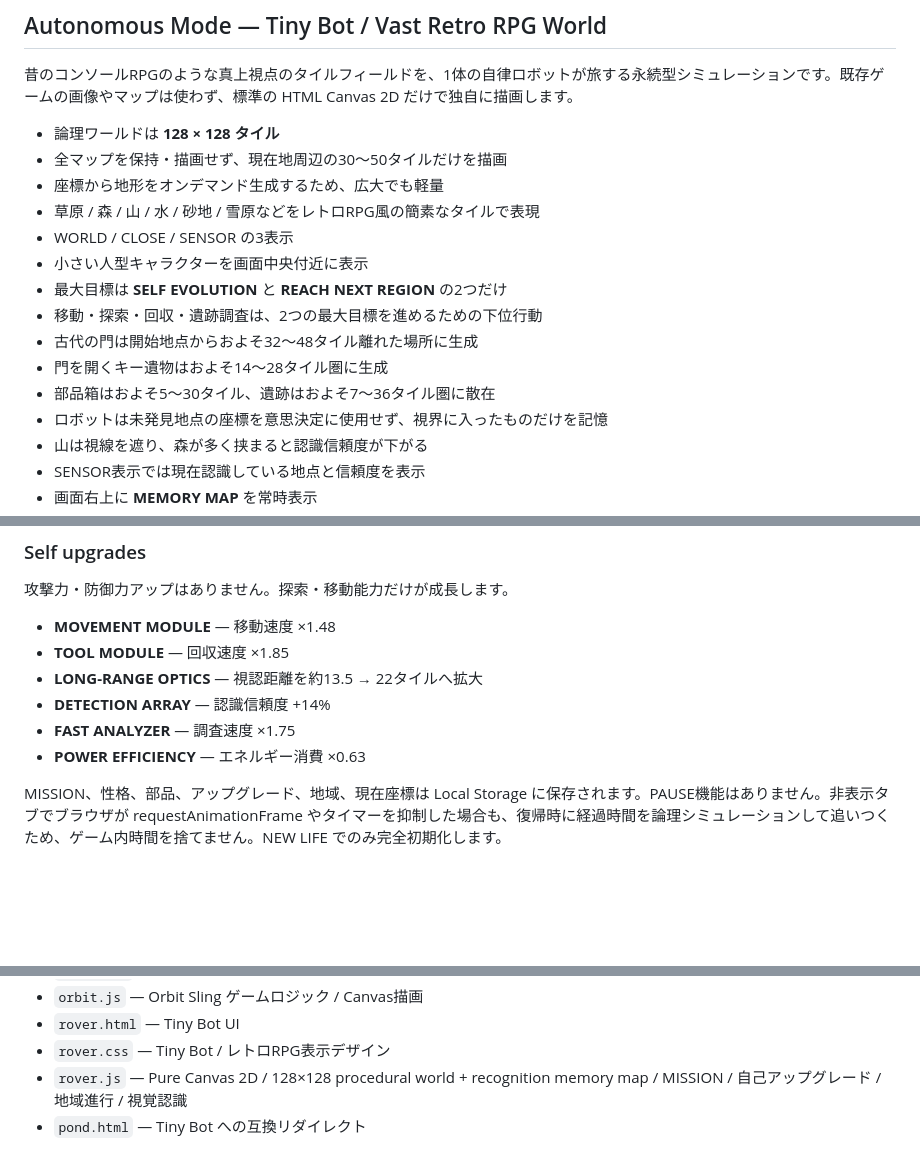
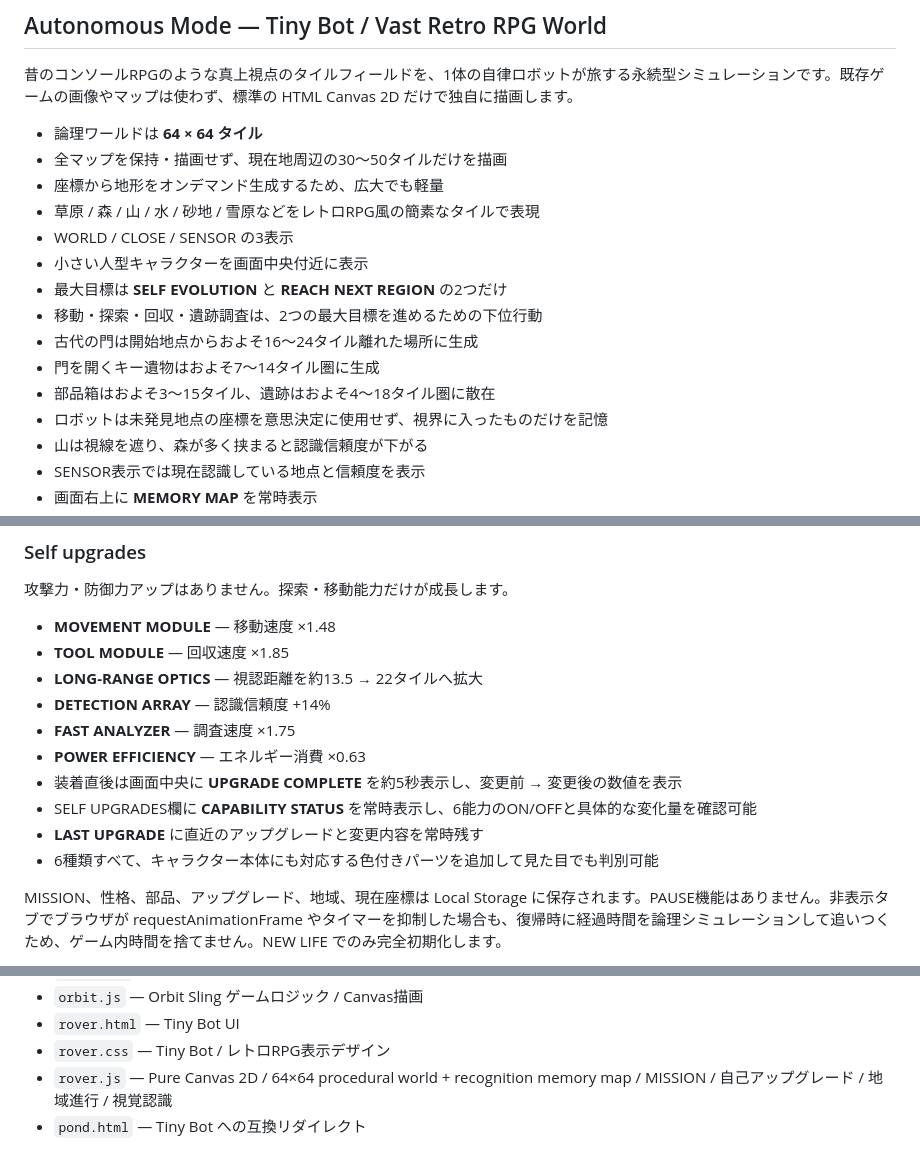
Before and after one commit to temesotejam/research-break-arcade, a Markdown page: README.md, 3 parts joined by grey strips. Drawn GitHub-style; blank space fills up the shorter version.

Commit message:
Document 64 tile world and upgrade feedback

```diff
--- a/README.md
+++ b/README.md
@@ -76,7 +76,7 @@
 
 昔のコンソールRPGのような真上視点のタイルフィールドを、1体の自律ロボットが旅する永続型シミュレーションです。既存ゲームの画像やマップは使わず、標準の HTML Canvas 2D だけで独自に描画します。
 
-- 論理ワールドは **128 × 128 タイル**
+- 論理ワールドは **64 × 64 タイル**
 - 全マップを保持・描画せず、現在地周辺の30〜50タイルだけを描画
 - 座標から地形をオンデマンド生成するため、広大でも軽量
 - 草原 / 森 / 山 / 水 / 砂地 / 雪原などをレトロRPG風の簡素なタイルで表現
@@ -84,9 +84,9 @@
 - 小さい人型キャラクターを画面中央付近に表示
 - 最大目標は **SELF EVOLUTION** と **REACH NEXT REGION** の2つだけ
 - 移動・探索・回収・遺跡調査は、2つの最大目標を進めるための下位行動
-- 古代の門は開始地点からおよそ32〜48タイル離れた場所に生成
-- 門を開くキー遺物はおよそ14〜28タイル圏に生成
-- 部品箱はおよそ5〜30タイル、遺跡はおよそ7〜36タイル圏に散在
+- 古代の門は開始地点からおよそ16〜24タイル離れた場所に生成
+- 門を開くキー遺物はおよそ7〜14タイル圏に生成
+- 部品箱はおよそ3〜15タイル、遺跡はおよそ4〜18タイル圏に散在
 - ロボットは未発見地点の座標を意思決定に使用せず、視界に入ったものだけを記憶
 - 山は視線を遮り、森が多く挟まると認識信頼度が下がる
 - SENSOR表示では現在認識している地点と信頼度を表示
@@ -106,6 +106,10 @@
 - **DETECTION ARRAY** — 認識信頼度 +14%
 - **FAST ANALYZER** — 調査速度 ×1.75
 - **POWER EFFICIENCY** — エネルギー消費 ×0.63
+- 装着直後は画面中央に **UPGRADE COMPLETE** を約5秒表示し、変更前 → 変更後の数値を表示
+- SELF UPGRADES欄に **CAPABILITY STATUS** を常時表示し、6能力のON/OFFと具体的な変化量を確認可能
+- **LAST UPGRADE** に直近のアップグレードと変更内容を常時残す
+- 6種類すべて、キャラクター本体にも対応する色付きパーツを追加して見た目でも判別可能
 
 MISSION、性格、部品、アップグレード、地域、現在座標は Local Storage に保存されます。PAUSE機能はありません。非表示タブでブラウザが requestAnimationFrame やタイマーを抑制した場合も、復帰時に経過時間を論理シミュレーションして追いつくため、ゲーム内時間を捨てません。NEW LIFE でのみ完全初期化します。
 
@@ -146,5 +150,5 @@ MISSION、性格、部品、アップグレード、地域、現在座標は Loc
 - `orbit.js` — Orbit Sling ゲームロジック / Canvas描画
 - `rover.html` — Tiny Bot UI
 - `rover.css` — Tiny Bot / レトロRPG表示デザイン
-- `rover.js` — Pure Canvas 2D / 128×128 procedural world + recognition memory map / MISSION / 自己アップグレード / 地域進行 / 視覚認識
+- `rover.js` — Pure Canvas 2D / 64×64 procedural world + recognition memory map / MISSION / 自己アップグレード / 地域進行 / 視覚認識
 - `pond.html` — Tiny Bot への互換リダイレクト
```
